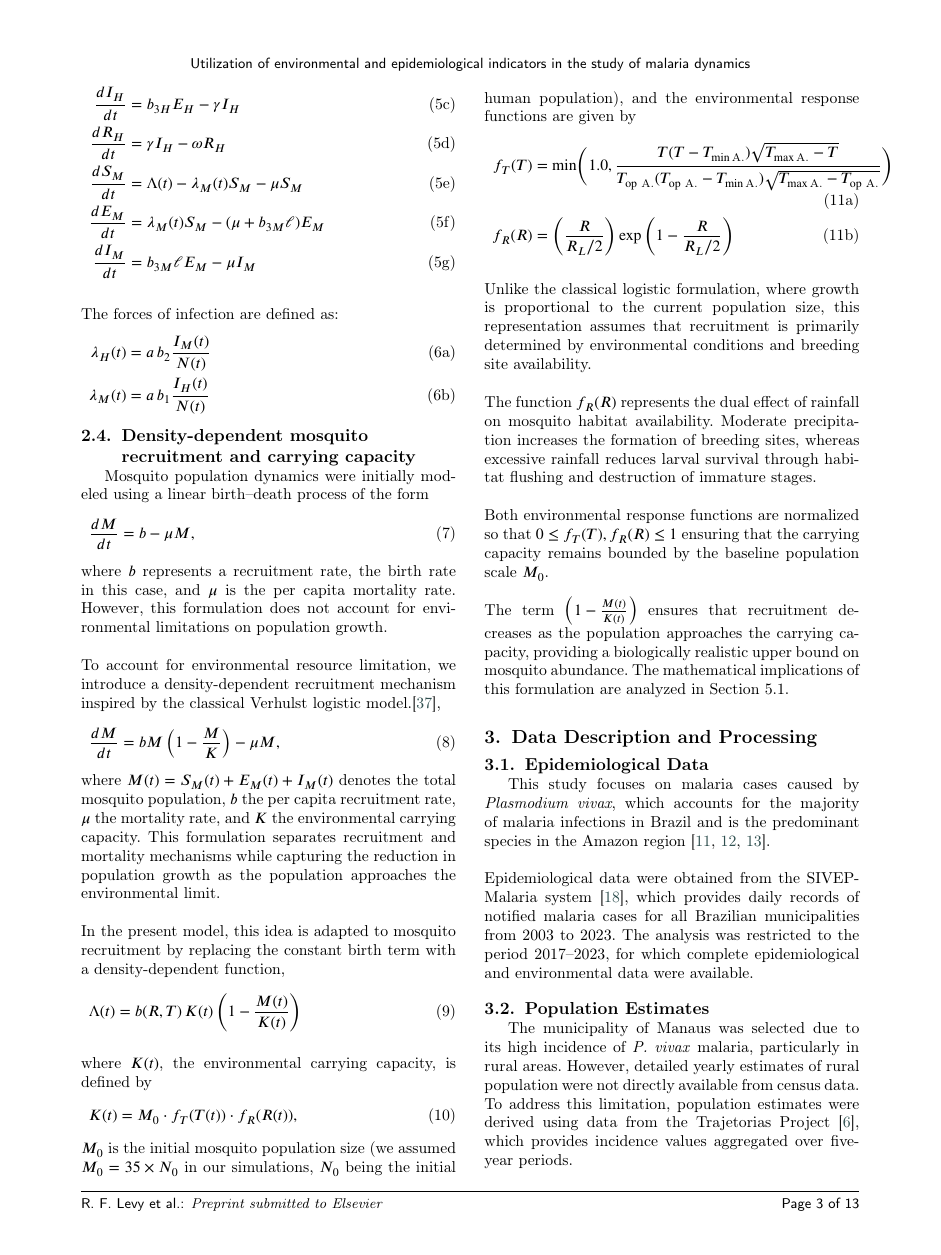
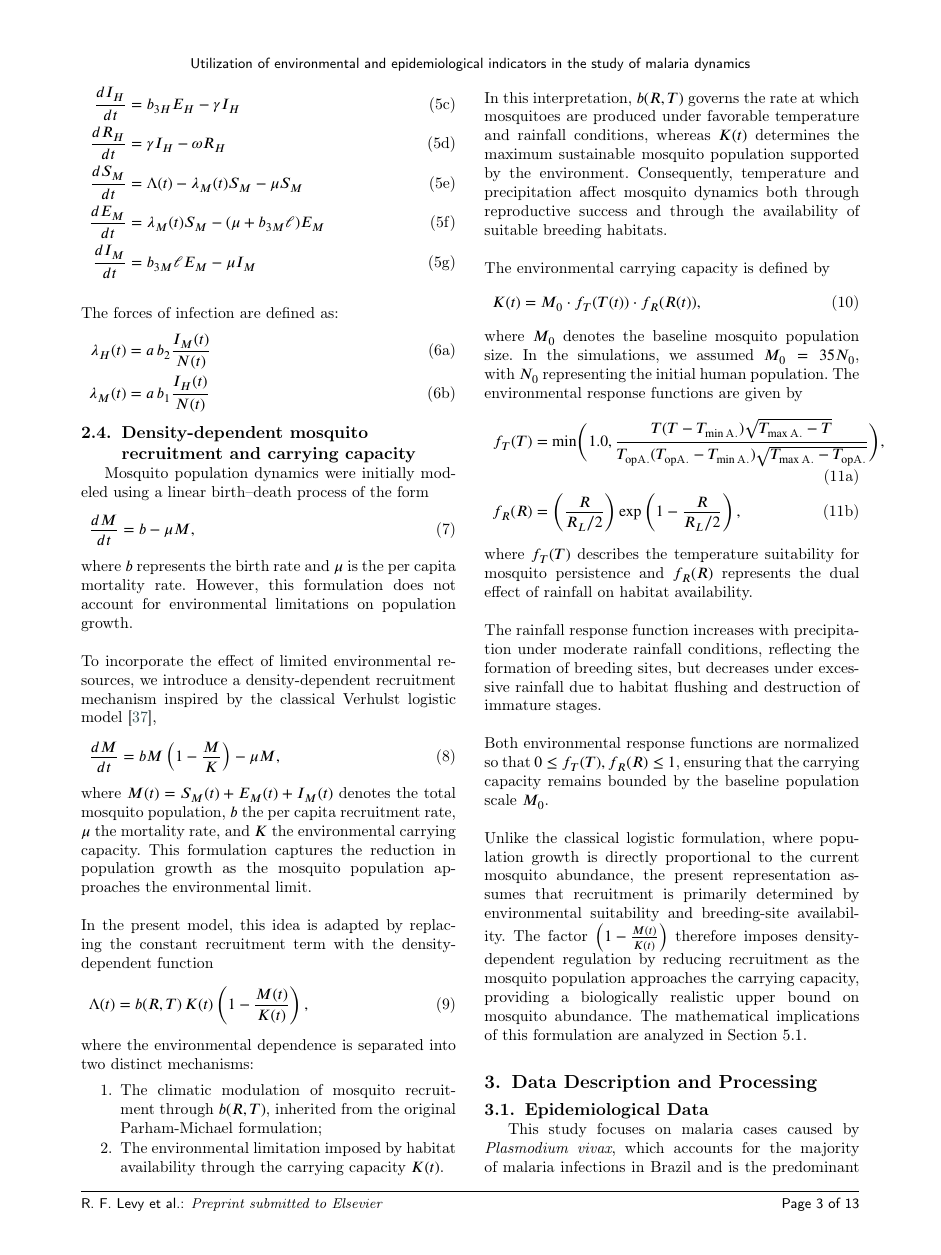
Before and after one commit to RaphaLevy/Study_on_malaria_dynamics_v2, a LaTeX paper (paper/cas-dc-article.tex): page 3 of 13. Compiled offline with pdfLaTeX; a LaTeX package or settings file that is missing is left out.

Commit message:
Updates text on mosquito recruitment and carrying capacity section

```diff
--- a/paper/cas-dc-article.tex
+++ b/paper/cas-dc-article.tex
@@ -311,53 +311,65 @@ The forces of infection are defined as:
 \lambda_M(t) &= a\, b_1 \frac{I_H(t)}{N(t)} \label{eq:systemb}
 \end{align}
 \end{subequations}
-%\\
-%Mosquito recruitment is modeled using a density-dependent term:
-%\begin{align}
-%\Lambda(t) = b(R,T)\, K(t)\left(1 - \frac{M(t)}{K(t)}\right),
-%\end{align}
-%where $M(t) = S_M(t) + E_M(t) + I_M(t)$ is the total mosquito population, and $K(t)$ is the environmental carrying capacity.
+
 \subsection{Density-dependent mosquito recruitment and carrying capacity}
-
 Mosquito population dynamics were initially modeled using a linear birth–death process of the form
 \begin{align}
 \frac{dM}{dt} = b - \mu M,
 \end{align}
-where $b$ represents a recruitment rate, the birth rate in this case, and $\mu$ is the per capita mortality rate.
+where $b$ represents the birth rate and $\mu$ is the per capita mortality rate.
 However, this formulation does not account for environmental limitations on population growth.
 \\\\
-To account for environmental resource limitation, we introduce a density-dependent recruitment mechanism inspired by the classical Verhulst logistic model.\cite{math_assessment_of_the_role_of_temp_and_rainfall},
+To incorporate the effect of limited environmental resources, we introduce a density-dependent recruitment mechanism inspired by the classical Verhulst logistic model \cite{math_assessment_of_the_role_of_temp_and_rainfall},
 \begin{align}
 \frac{dM}{dt} = bM\left(1 - \frac{M}{K}\right) - \mu M,
 \end{align}
-where $M(t)=S_M(t)+E_M(t)+I_M(t)$ denotes the total mosquito population, $b$ the per capita recruitment rate, $\mu$ the mortality rate, and $K$ the environmental carrying capacity. This formulation separates recruitment and mortality mechanisms while capturing the reduction in population growth as the population approaches the environmental limit.
+where $M(t)=S_M(t)+E_M(t)+I_M(t)$ denotes the total mosquito population, $b$ the per capita recruitment rate, $\mu$ the mortality rate, and $K$ the environmental carrying capacity. This formulation captures the reduction in population growth as the mosquito population approaches the environmental limit.
 \\\\
-In the present model, this idea is adapted to mosquito recruitment by replacing the constant birth term with a density-dependent function,
+In the present model, this idea is adapted by replacing the constant recruitment term with the density-dependent function
 \begin{align}
-\Lambda(t) = b(R,T)\,K(t)\left(1 - \frac{M(t)}{K(t)}\right)
+\Lambda(t) = b(R,T)\,K(t)\left(1 - \frac{M(t)}{K(t)}\right),
 \end{align}
-\\
-where $K(t)$, the environmental carrying capacity, is defined by
+where the environmental dependence is separated into two distinct mechanisms:
+\begin{enumerate}
+\item The climatic modulation of mosquito recruitment through $b(R,T)$, inherited from the original Parham-Michael formulation;
+\item The environmental limitation imposed by habitat availability through the carrying capacity $K(t)$.
+\end{enumerate}
+In this interpretation, $b(R,T)$ governs the rate at which mosquitoes are produced under favorable temperature and rainfall conditions, whereas $K(t)$ determines the maximum sustainable mosquito population supported by the environment. Consequently, temperature and precipitation affect mosquito dynamics both through reproductive success and through the availability of suitable breeding habitats.
+\\\\
+The environmental carrying capacity is defined by
 \begin{align}
 K(t) = M_0 \cdot f_T(T(t)) \cdot f_R(R(t)),
 \end{align}
-$M_0$ is the initial mosquito population size (we assumed $M_0 = 35 \times N_0$ in our simulations, $N_0$ being the initial human population), and the environmental response functions are given by
-\begin{subequations}\label{eq:system}
+where $M_0$ denotes the baseline mosquito population size. In the simulations, we assumed $M_0 = 35N_0$, with $N_0$ representing the initial human population. The environmental response functions are given by
+\begin{subequations}\label{eq:carryingcapacity}
 \begin{align}
-f_T(T) &= \min\biggl(1.0, \frac{T(T-T_{\min\text{A.}})\sqrt{T_{\max\text{A.}}-T}}{T_{\mathrm{op}\text{ A.}}(T_{\mathrm{op}\text{ A.}}-T_{\min\text{A.}})\sqrt{T_{\max\text{A.}}-T_{\mathrm{op}\text{ A.}}}}\biggr)\label{eq:systema}\\
-f_R(R) &= \left(\frac{R}{R_L/2}\right)\exp\left(1-\frac{R}{R_L/2}\right)
-\label{eq:systemb}
+f_T(T) &= \min\biggl(1.0,
+\frac{
+T(T-T_{\min\text{A.}})
+\sqrt{T_{\max\text{A.}}-T}
+}{
+T_{\mathrm{op}\text{A.}}
+(T_{\mathrm{op}\text{A.}}-T_{\min\text{A.}})
+\sqrt{T_{\max\text{A.}}-T_{\mathrm{op}\text{A.}}}
+}
+\biggr), \label{eq:carryingcapacitya}
+\\
+f_R(R) &=
+\left(\frac{R}{R_L/2}\right)
+\exp\left(1-\frac{R}{R_L/2}\right),
+\label{eq:carryingcapacityb}
 \end{align}
 \end{subequations}
-\\
-Unlike the classical logistic formulation, where growth is proportional to the current population size, this representation assumes that recruitment is primarily determined by environmental conditions and breeding site availability.
+where $f_T(T)$ describes the temperature suitability for mosquito persistence and $f_R(R)$ represents the dual effect of rainfall on habitat availability.
 \\\\
-The function $f_R(R)$ represents the dual effect of rainfall on mosquito habitat availability. Moderate precipitation increases the formation of breeding sites, whereas excessive rainfall reduces larval survival through habitat flushing and destruction of immature stages.
+The rainfall response function increases with precipitation under moderate rainfall conditions, reflecting the formation of breeding sites, but decreases under excessive rainfall due to habitat flushing and destruction of immature stages.
 \\\\
-Both environmental response functions are normalized so that $0 \leq f_T(T), f_R(R) \leq 1$ ensuring that the carrying capacity remains bounded by the baseline population scale $M_0$.
+Both environmental response functions are normalized so that $0 \leq f_T(T), f_R(R) \leq 1$,
+ensuring that the carrying capacity remains bounded by the baseline population scale $M_0$.
 \\\\
-The term $\left(1 - \frac{M(t)}{K(t)}\right)$ ensures that recruitment decreases as the population approaches the carrying capacity, providing a biologically realistic upper bound on mosquito abundance. The mathematical implications of this formulation are analyzed in Section 5.1.
-
+Unlike the classical logistic formulation, where population growth is directly proportional to the current mosquito abundance, the present representation assumes that recruitment is primarily determined by environmental suitability and breeding-site availability. The factor
+$\left(1-\frac{M(t)}{K(t)}\right)$ therefore imposes density-dependent regulation by reducing recruitment as the mosquito population approaches the carrying capacity, providing a biologically realistic upper bound on mosquito abundance. The mathematical implications of this formulation are analyzed in Section 5.1.
 
 \section{Data Description and Processing}
 
```
Also changed, not shown: paper/cas-dc-article.pdf, 3 other files.
